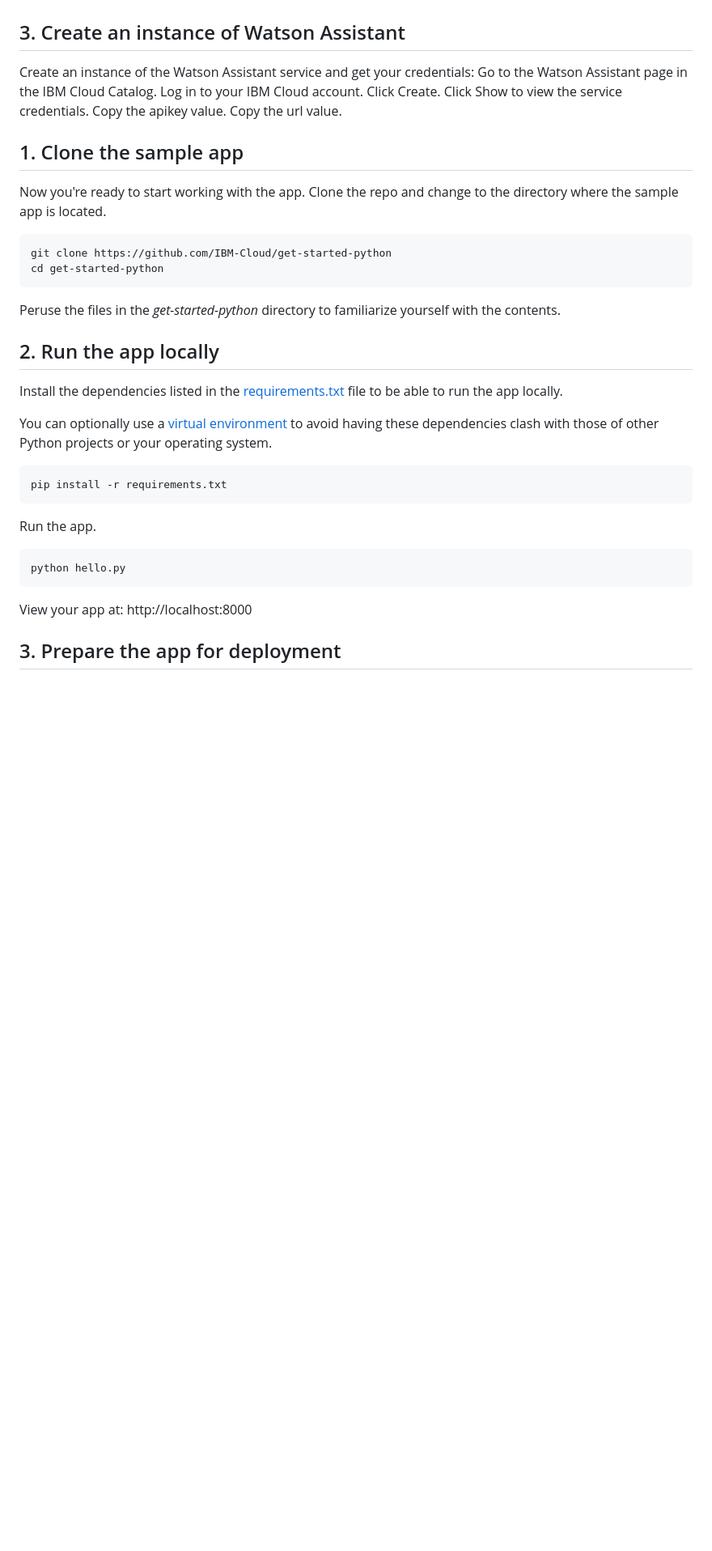
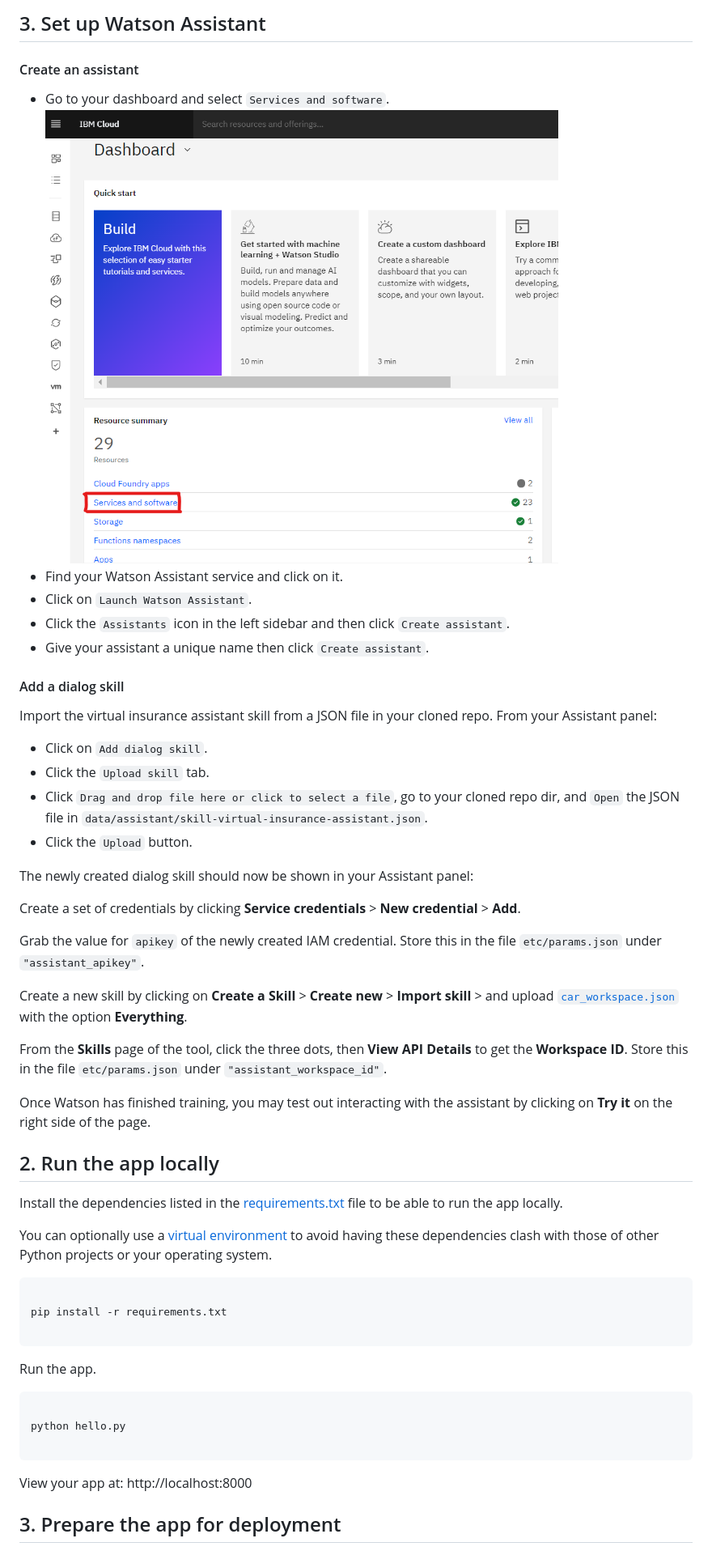
Before and after one commit to Penelope1rose/watson-assistant-demo, a Markdown page: README.md, the part around one of its changes. Shown at 81% size. Drawn GitHub-style; pictures changed too: images/image1.png (added); blank space fills up the shorter version.

Commit message:
updated readme and uploaded demo on cloud

````diff
--- a/README.md
+++ b/README.md
@@ -30,39 +86,64 @@ You'll need the following:
+## 3. Set up Watson Assistant
+#### Create an assistant
+
+- Go to your dashboard and select `Services and software`.
+	![dashboard diagram](/images/image1.png)
+- Find your Watson Assistant service and click on it.
+- Click on  `Launch Watson Assistant`.
+- Click the  `Assistants`  icon in the left sidebar and then click  `Create assistant`.
+-   Give your assistant a unique name then click  `Create assistant`.
+
+#### Add a dialog skill
+
+Import the virtual insurance assistant skill from a JSON file in your cloned repo. From your Assistant panel:
+
+-   Click on  `Add dialog skill`.
+-   Click the  `Upload skill`  tab.
+-   Click  `Drag and drop file here or click to select a file`, go to your cloned repo dir, and  `Open`  the JSON file in  `data/assistant/skill-virtual-insurance-assistant.json`.
+-   Click the  `Upload`  button.
+
+The newly created dialog skill should now be shown in your Assistant panel:
+
+Create a set of credentials by clicking  **Service credentials**  >  **New credential**  >  **Add**.
+
+Grab the value for  `apikey`  of the newly created IAM credential. Store this in the file  `etc/params.json`  under  `"assistant_apikey"`.
 
 
-## 3. Create an instance of Watson Assistant
- Create an instance of the Watson Assistant service and get your credentials:
-Go to the Watson Assistant page in the IBM Cloud Catalog.
-Log in to your IBM Cloud account.
-Click Create.
-Click Show to view the service credentials.
-Copy the apikey value.
-Copy the url value.
 
-## 1. Clone the sample app
+Create a new skill by clicking on  **Create a Skill**  >  **Create new**  >  **Import skill**  > and upload  [`car_workspace.json`](https://github.com/watson-developer-cloud/car-dashboard/blob/master/training/car_workspace.json)  with the option  **Everything**.
 
-Now you're ready to start working with the app. Clone the repo and change to the directory where the sample app is located.
-  ```
-git clone https://github.com/IBM-Cloud/get-started-python
-cd get-started-python
-  ```
+From the  **Skills**  page of the tool, click the three dots, then  **View API Details**  to get the  **Workspace ID**. Store this in the file  `etc/params.json`  under  `"assistant_workspace_id"`.
 
-  Peruse the files in the *get-started-python* directory to familiarize yourself with the contents.
+Once Watson has finished training, you may test out interacting with the assistant by clicking on  **Try it**  on the right side of the page.
 
 ## 2. Run the app locally
-
 Install the dependencies listed in the [requirements.txt](https://pip.readthedocs.io/en/stable/user_guide/#requirements-files) file to be able to run the app locally.
 
+
+
 You can optionally use a [virtual environment](https://packaging.python.org/installing/#creating-and-using-virtual-environments) to avoid having these dependencies clash with those of other Python projects or your operating system.
-  ```
+
+```
+
 pip install -r requirements.txt
-  ```
+
+```
+
+
 
 Run the app.
-  ```
+
+```
+
 python hello.py
-  ```
 
- View your app at: http://localhost:8000
+```
+
+
+
+View your app at: http://localhost:8000
+
+
 
 ## 3. Prepare the app for deployment
 
````
Also changed, not shown: other parts of README.md (+221 -53 lines), 5 other files.
